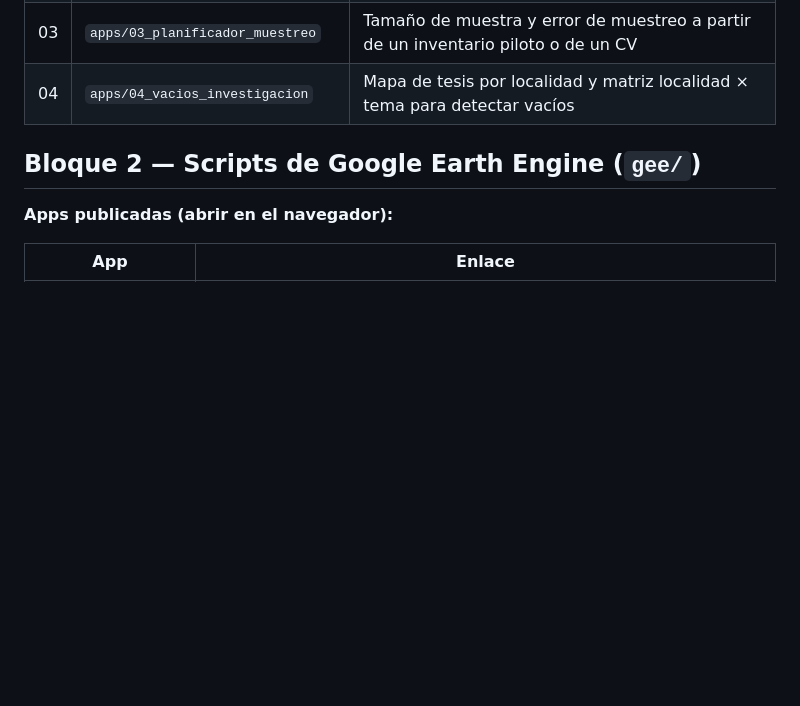
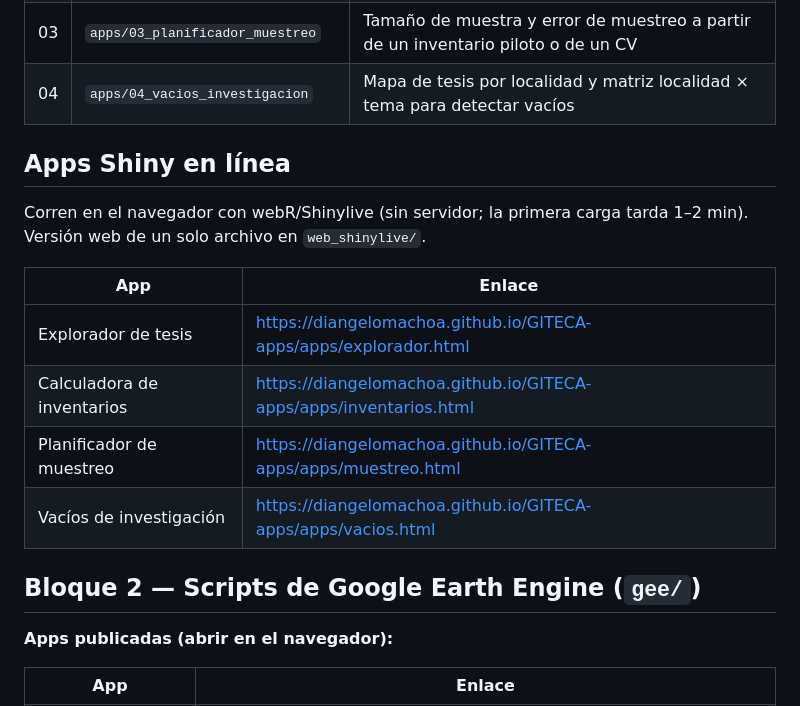
Before and after one commit to diangelomachoa/GITECA-apps, a Markdown page: README.md, the part around the change. GitHub-like rendering; blank space fills up the shorter version.

```diff
--- a/README.md
+++ b/README.md
@@ -15,6 +15,17 @@ Peruana (UNAP).
 | 02 | `apps/02_calculadora_inventarios` | N/ha, G/ha, volumen, IVI, Shannon/Simpson, curva de acumulación, biomasa (Chave et al. 2014) |
 | 03 | `apps/03_planificador_muestreo` | Tamaño de muestra y error de muestreo a partir de un inventario piloto o de un CV |
 | 04 | `apps/04_vacios_investigacion` | Mapa de tesis por localidad y matriz localidad × tema para detectar vacíos |
+
+## Apps Shiny en línea
+
+Corren en el navegador con webR/Shinylive (sin servidor; la primera carga tarda 1–2 min). Versión web de un solo archivo en `web_shinylive/`.
+
+| App | Enlace |
+|---|---|
+| Explorador de tesis | https://diangelomachoa.github.io/GITECA-apps/apps/explorador.html |
+| Calculadora de inventarios | https://diangelomachoa.github.io/GITECA-apps/apps/inventarios.html |
+| Planificador de muestreo | https://diangelomachoa.github.io/GITECA-apps/apps/muestreo.html |
+| Vacíos de investigación | https://diangelomachoa.github.io/GITECA-apps/apps/vacios.html |
 
 ## Bloque 2 — Scripts de Google Earth Engine (`gee/`)
 
```
